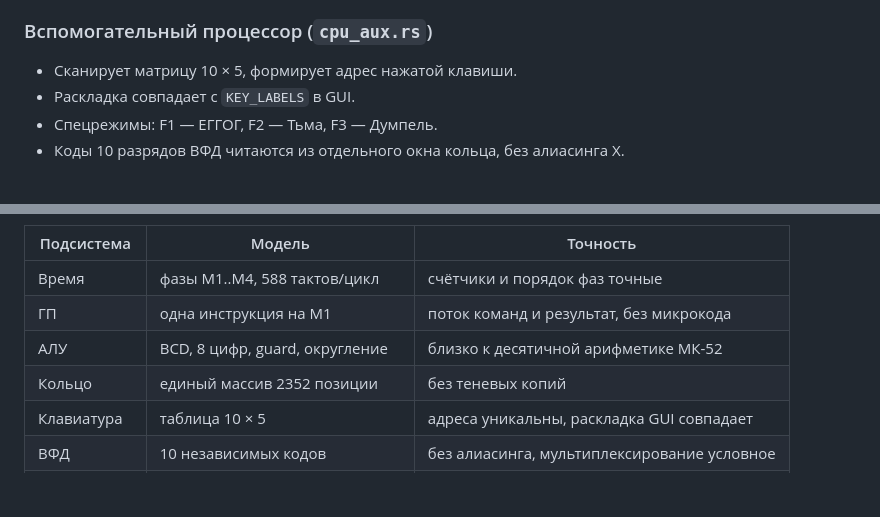
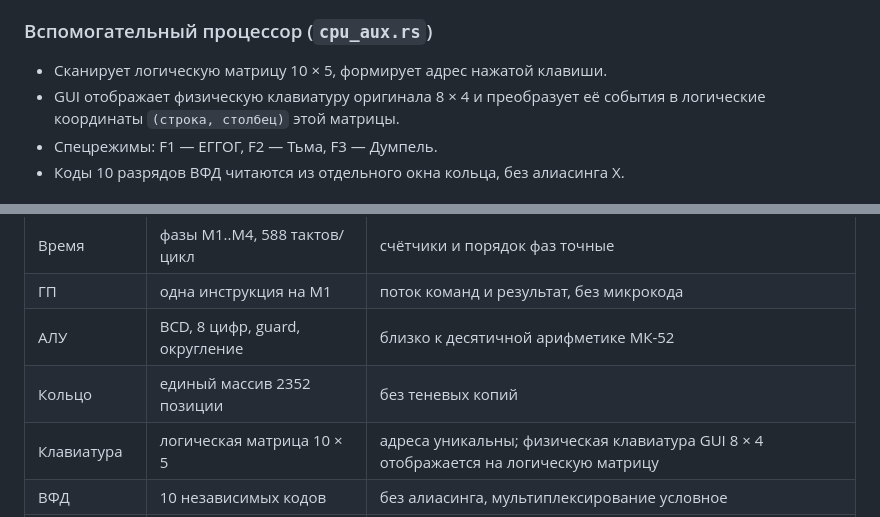
Before and after one commit to mamon-t/mk-52, a Markdown page: docs/architecture.md, 2 parts joined by grey strips. Drawn GitHub-style; blank space fills up the shorter version.

```diff
--- a/docs/architecture.md
+++ b/docs/architecture.md
@@ -83,8 +83,9 @@
 
 ### Вспомогательный процессор (`cpu_aux.rs`)
 
-- Сканирует матрицу 10 × 5, формирует адрес нажатой клавиши.
-- Раскладка совпадает с `KEY_LABELS` в GUI.
+- Сканирует логическую матрицу 10 × 5, формирует адрес нажатой клавиши.
+- GUI отображает физическую клавиатуру оригинала 8 × 4 и преобразует её
+  события в логические координаты `(строка, столбец)` этой матрицы.
 - Спецрежимы: F1 — ЕГГОГ, F2 — Тьма, F3 — Думпель.
 - Коды 10 разрядов ВФД читаются из отдельного окна кольца, без алиасинга X.
 
@@ -105,7 +106,7 @@
 | ГП | одна инструкция на M1 | поток команд и результат, без микрокода |
 | АЛУ | BCD, 8 цифр, guard, округление | близко к десятичной арифметике МК-52 |
 | Кольцо | единый массив 2352 позиции | без теневых копий |
-| Клавиатура | таблица 10 × 5 | адреса уникальны, раскладка GUI совпадает |
+| Клавиатура | логическая матрица 10 × 5 | адреса уникальны; физическая клавиатура GUI 8 × 4 отображается на логическую матрицу |
 | ВФД | 10 независимых кодов | без алиасинга, мультиплексирование условное |
 | ПЗУ/EEPROM | файлы фиксированного размера | размер и контрольная сумма проверяются |
 
```
Also changed, not shown: README.md (+52 -7 lines), docs/gui.png (added), docs/scale_1200.png (added), 5 other files.
